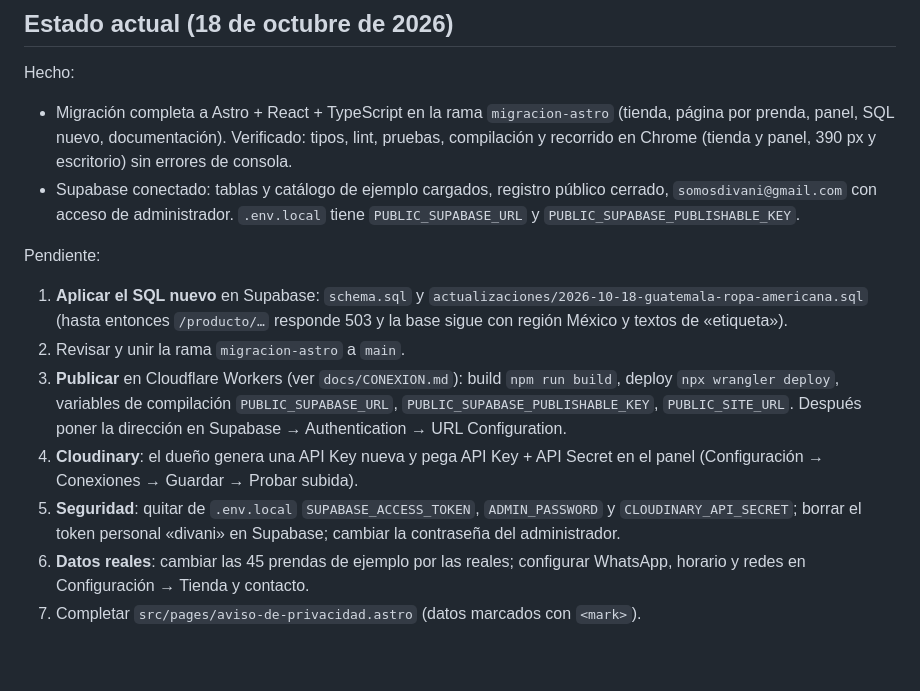
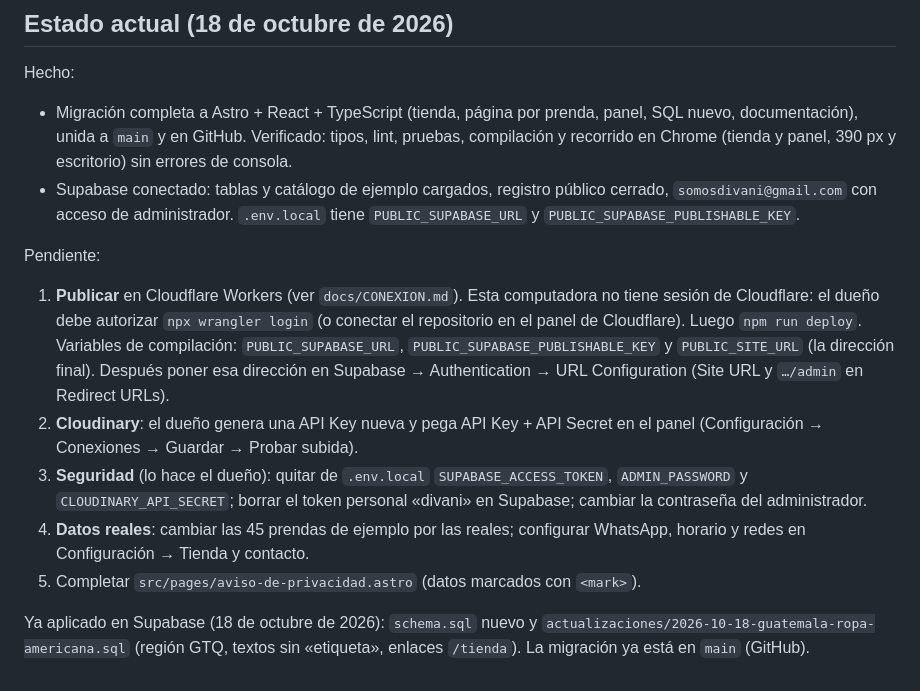
Before and after one commit to JuanmaGt77/Divani, a Markdown page: CLAUDE.md, the part around the change. Drawn GitHub-style.

Commit message:
CLAUDE.md: SQL aplicado en Supabase y migración en main
Co-Authored-By: Claude Opus 5.5 <noreply@anthropic.com>

```diff
--- a/CLAUDE.md
+++ b/CLAUDE.md
@@ -68,14 +68,14 @@ Para verificar a mano: `npm run verify`, abrir tienda y panel sin errores en la
 ## Estado actual (18 de octubre de 2026)
 
 Hecho:
-- Migración completa a Astro + React + TypeScript en la rama `migracion-astro` (tienda, página por prenda, panel, SQL nuevo, documentación). Verificado: tipos, lint, pruebas, compilación y recorrido en Chrome (tienda y panel, 390 px y escritorio) sin errores de consola.
+- Migración completa a Astro + React + TypeScript (tienda, página por prenda, panel, SQL nuevo, documentación), unida a `main` y en GitHub. Verificado: tipos, lint, pruebas, compilación y recorrido en Chrome (tienda y panel, 390 px y escritorio) sin errores de consola.
 - Supabase conectado: tablas y catálogo de ejemplo cargados, registro público cerrado, `somosdivani@gmail.com` con acceso de administrador. `.env.local` tiene `PUBLIC_SUPABASE_URL` y `PUBLIC_SUPABASE_PUBLISHABLE_KEY`.
 
 Pendiente:
-1. **Aplicar el SQL nuevo** en Supabase: `schema.sql` y `actualizaciones/2026-10-18-guatemala-ropa-americana.sql` (hasta entonces `/producto/…` responde 503 y la base sigue con región México y textos de «etiqueta»).
-2. Revisar y unir la rama `migracion-astro` a `main`.
-3. **Publicar** en Cloudflare Workers (ver `docs/CONEXION.md`): build `npm run build`, deploy `npx wrangler deploy`, variables de compilación `PUBLIC_SUPABASE_URL`, `PUBLIC_SUPABASE_PUBLISHABLE_KEY`, `PUBLIC_SITE_URL`. Después poner la dirección en Supabase → Authentication → URL Configuration.
-4. **Cloudinary**: el dueño genera una API Key nueva y pega API Key + API Secret en el panel (Configuración → Conexiones → Guardar → Probar subida).
-5. **Seguridad**: quitar de `.env.local` `SUPABASE_ACCESS_TOKEN`, `ADMIN_PASSWORD` y `CLOUDINARY_API_SECRET`; borrar el token personal «divani» en Supabase; cambiar la contraseña del administrador.
-6. **Datos reales**: cambiar las 45 prendas de ejemplo por las reales; configurar WhatsApp, horario y redes en Configuración → Tienda y contacto.
-7. Completar `src/pages/aviso-de-privacidad.astro` (datos marcados con `<mark>`).
+1. **Publicar** en Cloudflare Workers (ver `docs/CONEXION.md`). Esta computadora no tiene sesión de Cloudflare: el dueño debe autorizar `npx wrangler login` (o conectar el repositorio en el panel de Cloudflare). Luego `npm run deploy`. Variables de compilación: `PUBLIC_SUPABASE_URL`, `PUBLIC_SUPABASE_PUBLISHABLE_KEY` y `PUBLIC_SITE_URL` (la dirección final). Después poner esa dirección en Supabase → Authentication → URL Configuration (Site URL y `…/admin` en Redirect URLs).
+2. **Cloudinary**: el dueño genera una API Key nueva y pega API Key + API Secret en el panel (Configuración → Conexiones → Guardar → Probar subida).
+3. **Seguridad** (lo hace el dueño): quitar de `.env.local` `SUPABASE_ACCESS_TOKEN`, `ADMIN_PASSWORD` y `CLOUDINARY_API_SECRET`; borrar el token personal «divani» en Supabase; cambiar la contraseña del administrador.
+4. **Datos reales**: cambiar las 45 prendas de ejemplo por las reales; configurar WhatsApp, horario y redes en Configuración → Tienda y contacto.
+5. Completar `src/pages/aviso-de-privacidad.astro` (datos marcados con `<mark>`).
+
+Ya aplicado en Supabase (18 de octubre de 2026): `schema.sql` nuevo y `actualizaciones/2026-10-18-guatemala-ropa-americana.sql` (región GTQ, textos sin «etiqueta», enlaces `/tienda`). La migración ya está en `main` (GitHub).
```
